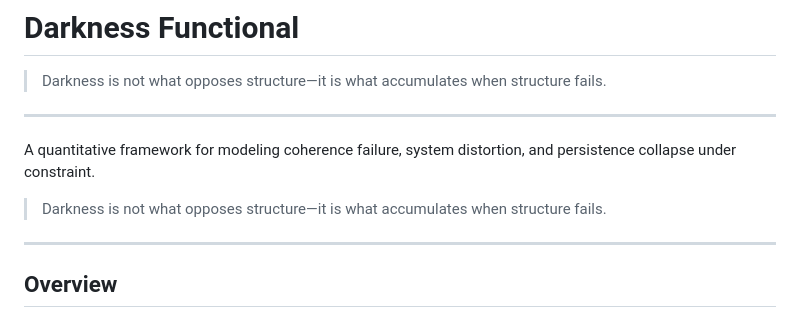
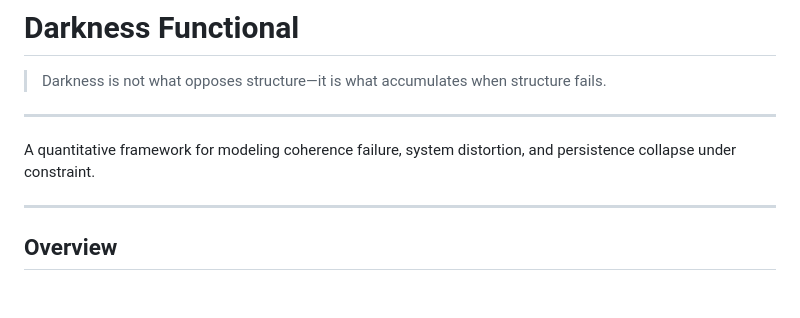
Before and after one commit to thefourceprinciples/darkness-functional, a Markdown page: README.md, the part around the change. Drawn GitHub-style; blank space fills up the shorter version.

Commit message:
Remove duplicate quote from README
Removed duplicate quote about darkness.

```diff
--- a/README.md
+++ b/README.md
@@ -1,11 +1,9 @@
 # Darkness Functional
 > Darkness is not what opposes structure—it is what accumulates when structure fails.
+
 ---
 
 A quantitative framework for modeling coherence failure, system distortion, and persistence collapse under constraint.
-
-
-> Darkness is not what opposes structure—it is what accumulates when structure fails.
 
 ---
 
```
